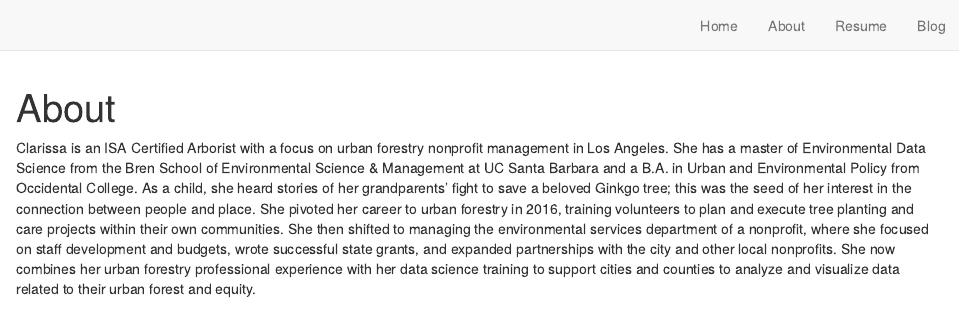
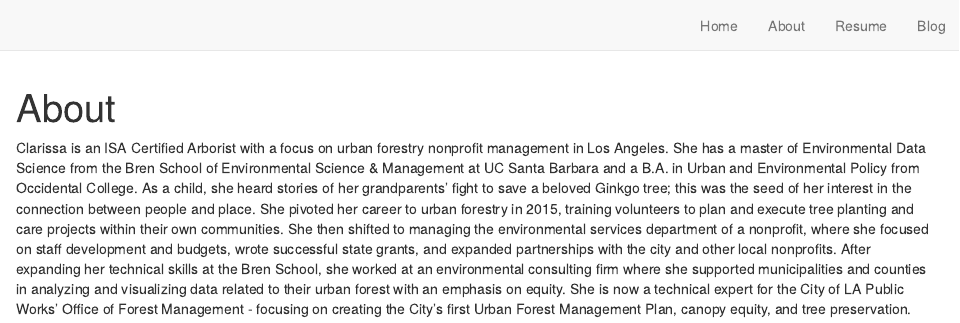
Before and after one commit to cboyajian/cboyajian.github.io, an R Markdown document (about.Rmd): the page in a window 1100 px wide, from its top. Rendered offline with R 4.5, knitr and Pandoc, with nearby package versions; drawn as R Markdown's standard HTML page in place of the format the file asks for.

Commit message:
update work history

````diff
--- a/about.Rmd
+++ b/about.Rmd
@@ -6,4 +6,20 @@ title: "About"
 knitr::opts_chunk$set(echo = FALSE)
 ```
 
-Clarissa is an ISA Certified Arborist with a focus on urban forestry nonprofit management in Los Angeles. She has a master of Environmental Data Science from the Bren School of Environmental Science & Management at UC Santa Barbara and a B.A. in  Urban and Environmental Policy from Occidental College. As a child, she heard stories of her grandparents’ fight to save a beloved Ginkgo tree; this was the seed of her interest in the connection between people and place. She pivoted her career to urban forestry in 2016, training volunteers to plan and execute tree planting and care projects within their own communities. She then shifted to managing the environmental services department of a nonprofit, where she focused on staff development and budgets, wrote successful state grants, and expanded partnerships with the city and other local nonprofits. She now combines her urban forestry professional experience with her data science training to support cities and counties to analyze and visualize data related to their urban forest and equity.
+Clarissa is an ISA Certified Arborist with a focus on urban forestry nonprofit
+management in Los Angeles. She has a master of Environmental Data Science from
+the Bren School of Environmental Science & Management at UC Santa Barbara and a
+B.A. in  Urban and Environmental Policy from Occidental College. As a child,
+she heard stories of her grandparents’ fight to save a beloved Ginkgo tree;
+this was the seed of her interest in the connection between people and place.
+She pivoted her career to urban forestry in 2015, training volunteers to plan
+and execute tree planting and care projects within their own communities. She
+then shifted to managing the environmental services department of a nonprofit,
+where she focused on staff development and budgets, wrote successful state
+grants, and expanded partnerships with the city and other local nonprofits.
+After expanding her technical skills at the Bren School, she worked at an
+environmental consulting firm where she supported municipalities and
+counties in analyzing and visualizing data related to their urban forest with
+an emphasis on equity. She is now a technical expert for the City of LA Public
+Works' Office of Forest Management - focusing on creating the City's first
+Urban Forest Management Plan, canopy equity, and tree preservation.
````
Also changed, not shown: index.Rmd (+7 -2 lines), docs/posts/posts.json, docs/search.json, resume/website_resume.pdf, 96 other files.
